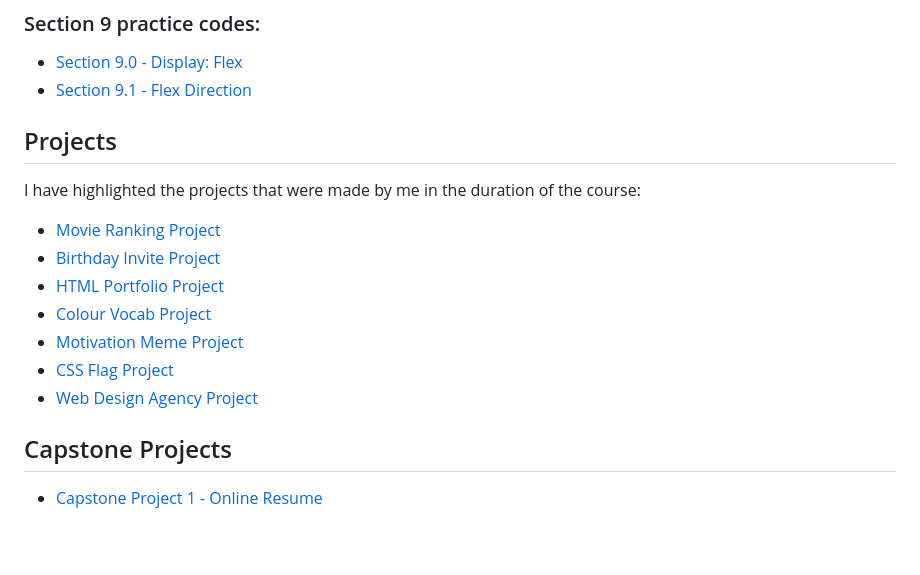
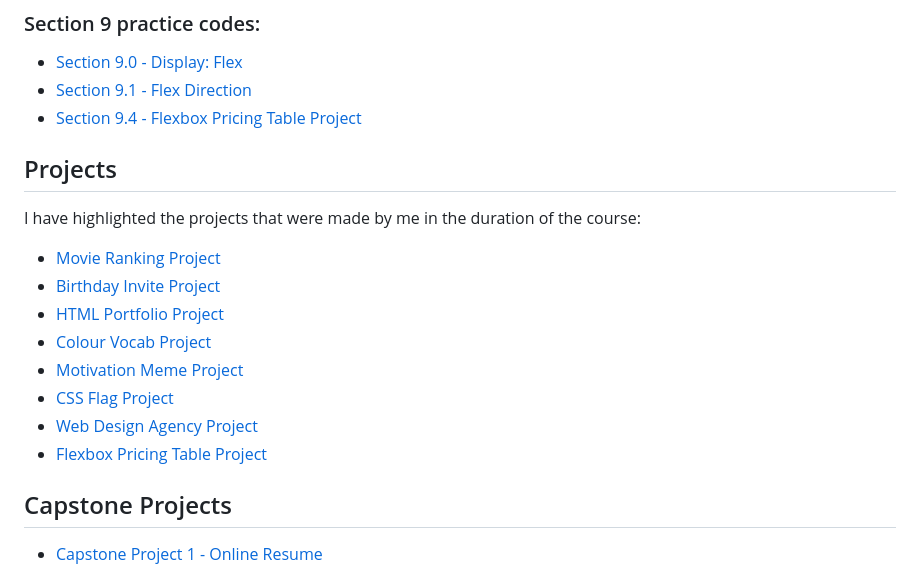
Before and after one commit to Gonpachiro-Kun/Web-Development-Course, a Markdown page: README.md, the part around the change. Rendered like a GitHub page; blank space fills up the shorter version.

```diff
--- a/README.md
+++ b/README.md
@@ -73,6 +73,7 @@ This section will have all the codes that were taught in the section
 
 - [Section 9.0 - Display: Flex](./Section_9/9.0_Display_Flex/index.html) <br />
 - [Section 9.1 - Flex Direction](./Section_9/9.1_Flex_Direction/index.html) <br />
+- [Section 9.4 - Flexbox Pricing Table Project](./Section_9/9.4_Flexbox_Pricing_Table_Project/index.html) <br />
 
 ## Projects
 
@@ -84,7 +85,8 @@ I have highlighted the projects that were made by me in the duration of the cour
 - [Colour Vocab Project](./Section_5/5.4_Color_Vocab_Project/index.html) <br />
 - [Motivation Meme Project](./Section_6/6.4_Motivation_Meme_Project/index.html) <br />
 - [CSS Flag Project](./Section_7/7.3_CSS_Flag_Project/index.html) <br />
-- [Web Design Agency Project](./Section_8/8.4_Web_Design_Agency_Project/index.html)
+- [Web Design Agency Project](./Section_8/8.4_Web_Design_Agency_Project/index.html) <br />
+- [Flexbox Pricing Table Project](./Section_9/9.4_Flexbox_Pricing_Table_Project/index.html) <br />
 
 ## Capstone Projects
 
```
